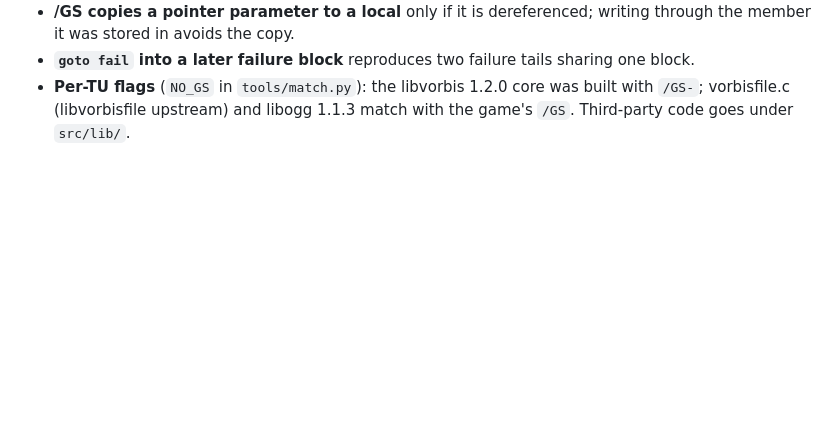
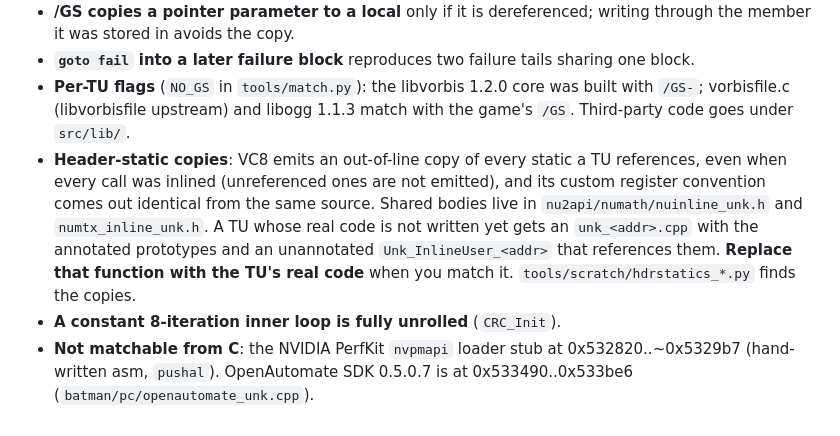
Before and after one commit to wasdhjklxyz/lbtvg, a Markdown page: docs/workflow.md, the part around the change. GitHub-like rendering; blank space fills up the shorter version.

Commit message:
docs: run 18 habits (header-static copies, placeholder TUs)
Co-Authored-By: Claude Opus 5.5 <noreply@anthropic.com>

```diff
--- a/docs/workflow.md
+++ b/docs/workflow.md
@@ -371,3 +371,16 @@ enough matched code for the percentage to mean something.
 - **Per-TU flags** (`NO_GS` in `tools/match.py`): the libvorbis 1.2.0 core
   was built with `/GS-`; vorbisfile.c (libvorbisfile upstream) and libogg
   1.1.3 match with the game's `/GS`. Third-party code goes under `src/lib/`.
+- **Header-static copies**: VC8 emits an out-of-line copy of every static a
+  TU references, even when every call was inlined (unreferenced ones are not
+  emitted), and its custom register convention comes out identical from the
+  same source. Shared bodies live in `nu2api/numath/nuinline_unk.h` and
+  `numtx_inline_unk.h`. A TU whose real code is not written yet gets an
+  `unk_<addr>.cpp` with the annotated prototypes and an unannotated
+  `Unk_InlineUser_<addr>` that references them. **Replace that function with
+  the TU's real code** when you match it. `tools/scratch/hdrstatics_*.py`
+  finds the copies.
+- **A constant 8-iteration inner loop is fully unrolled** (`CRC_Init`).
+- **Not matchable from C**: the NVIDIA PerfKit `nvpmapi` loader stub at
+  0x532820..~0x5329b7 (hand-written asm, `pushal`). OpenAutomate SDK 0.5.0.7
+  is at 0x533490..0x533be6 (`batman/pc/openautomate_unk.cpp`).
```
